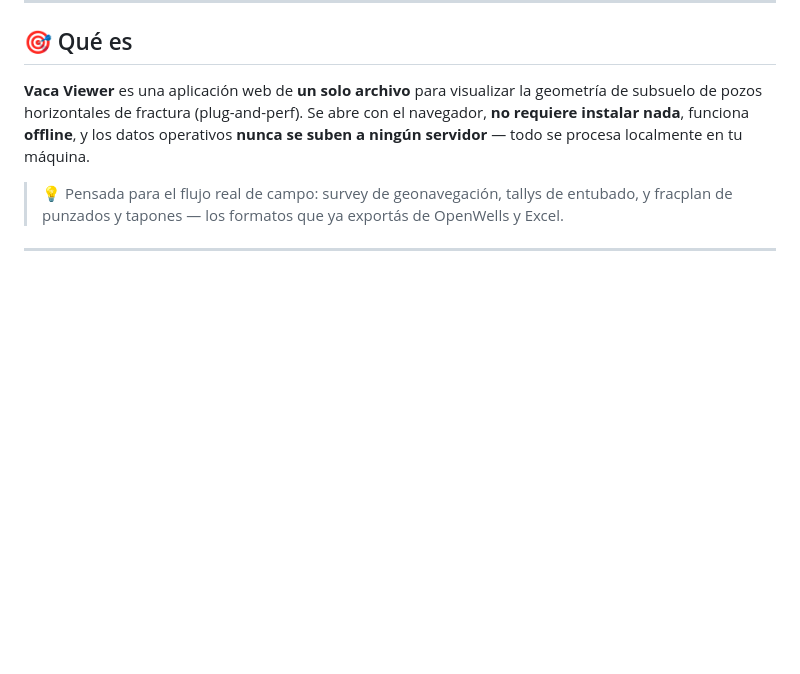
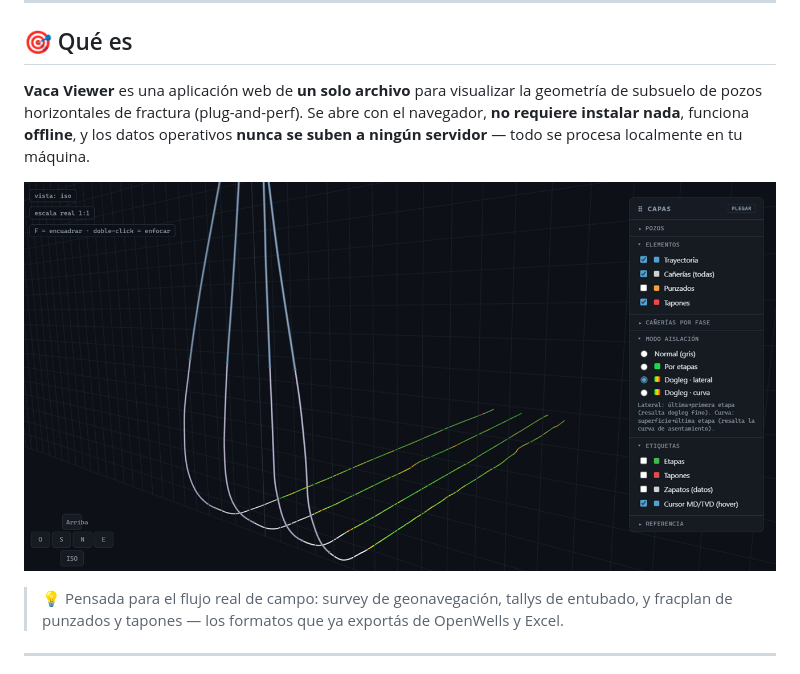
Before and after one commit to gonzacarv/vaca-viewer, a Markdown page: README.md, the part around the change. Drawn GitHub-style; pictures changed too: img/vv.png (added); blank space fills up the shorter version.

```diff
--- a/README.md
+++ b/README.md
@@ -19,6 +19,8 @@
 ## 🎯 Qué es
 
 **Vaca Viewer** es una aplicación web de **un solo archivo** para visualizar la geometría de subsuelo de pozos horizontales de fractura (plug-and-perf). Se abre con el navegador, **no requiere instalar nada**, funciona **offline**, y los datos operativos **nunca se suben a ningún servidor** — todo se procesa localmente en tu máquina.
+
+![vv-screenshot](img/vv.png)
 
 > 💡 Pensada para el flujo real de campo: survey de geonavegación, tallys de entubado, y fracplan de punzados y tapones — los formatos que ya exportás de OpenWells y Excel.
 
```
Also changed, not shown: 1 other file.
